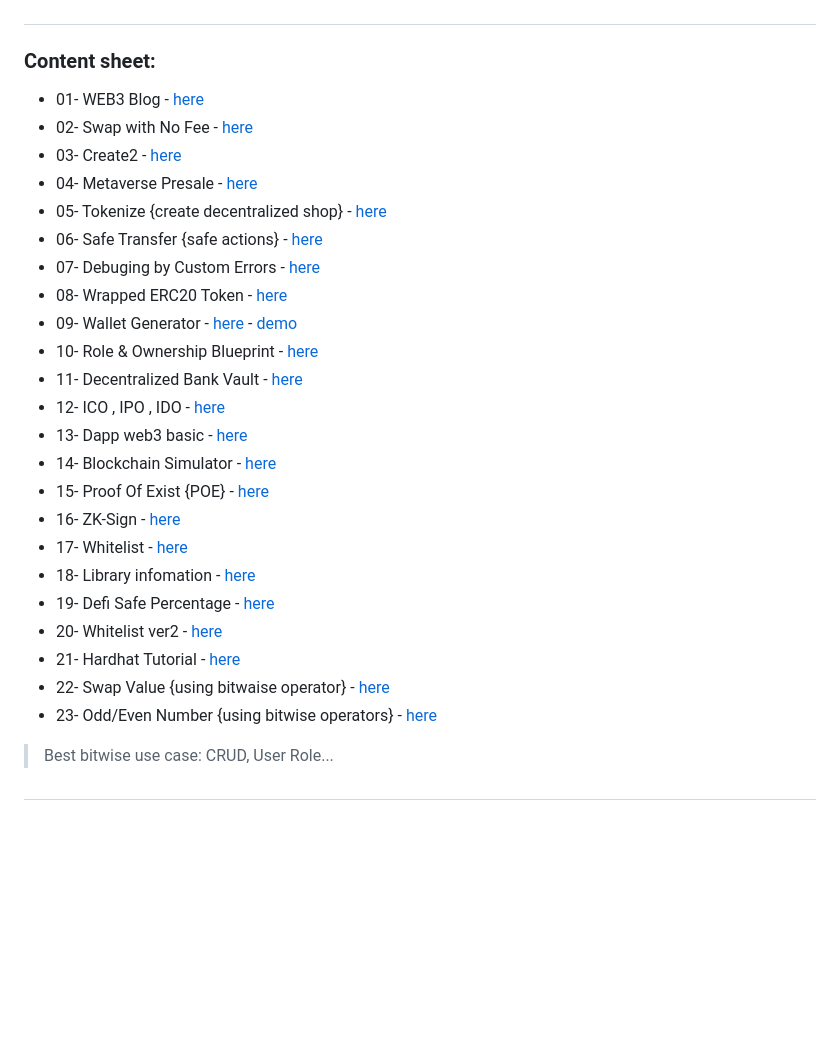
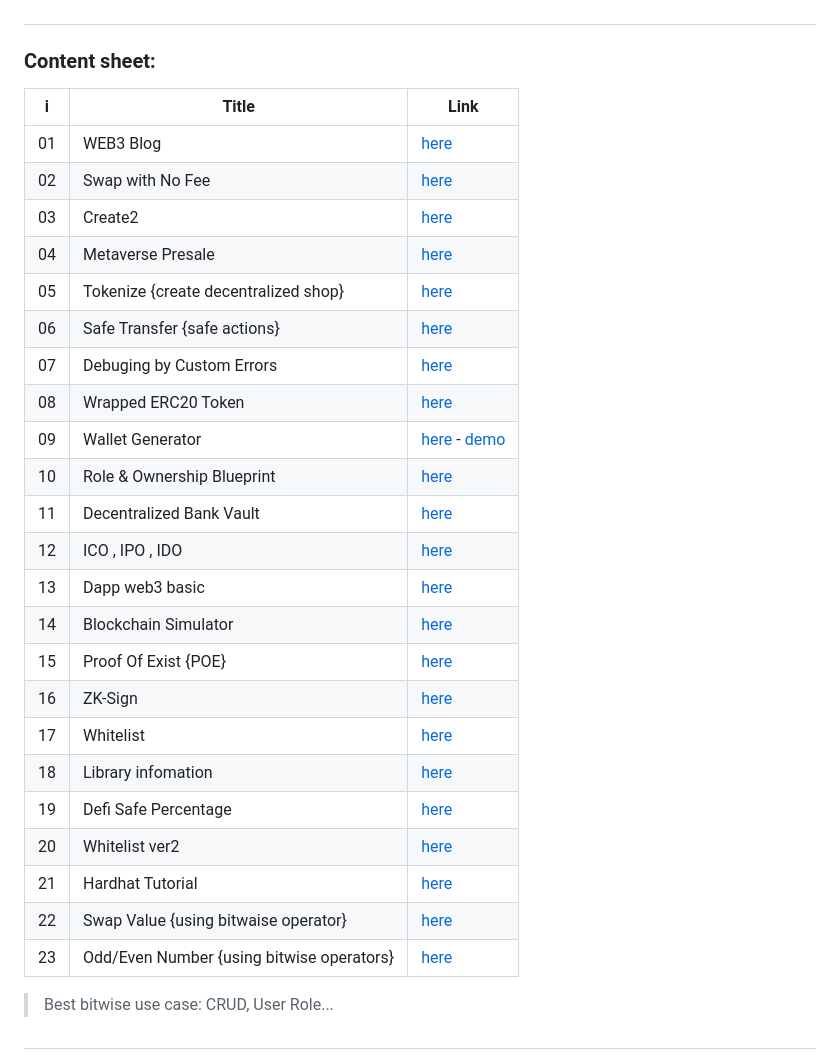
Before and after one commit to mosi-sol/live-contract-s3, a Markdown page: README.md, the part around the change. GitHub-like rendering; blank space fills up the shorter version.

```diff
--- a/README.md
+++ b/README.md
@@ -11,29 +11,31 @@ for more information check my youtube channel: pafecafe
 #
 ### Content sheet:
 
-- 01- WEB3 Blog - [here](https://github.com/mosi-sol/live-contract-s3/tree/main/01-Web3%20Blog)
-- 02- Swap with No Fee - [here](https://github.com/mosi-sol/live-contract-s3/tree/main/02-Swap%20No%20Fee)
-- 03- Create2 - [here](https://github.com/mosi-sol/live-contract-s3/tree/main/03-%20Create2)
-- 04- Metaverse Presale - [here](https://github.com/mosi-sol/live-contract-s3/tree/main/04-Metaverse%20-%20sell%20lands%20logic)
-- 05- Tokenize {create decentralized shop} - [here](https://github.com/mosi-sol/live-contract-s3/tree/main/05-Tokenize)
-- 06- Safe Transfer {safe actions} - [here](https://github.com/mosi-sol/live-contract-s3/tree/main/06-SafeTransfer)
-- 07- Debuging by Custom Errors - [here](https://github.com/mosi-sol/live-contract-s3/tree/main/07-Error%20Debug)
-- 08- Wrapped ERC20 Token - [here](https://github.com/mosi-sol/live-contract-s3/tree/main/08-Wraped%20Token)
-- 09- Wallet Generator - [here](https://github.com/mosi-sol/live-contract-s3/tree/main/09-%20Wallet%20Generator%20Dapp) - [demo](https://mosi-sol.github.io/Wallet-Web3/)
-- 10- Role & Ownership Blueprint - [here](https://github.com/mosi-sol/live-contract-s3/tree/main/10-Role%20base%20contract)
-- 11- Decentralized Bank Vault - [here](https://github.com/mosi-sol/live-contract-s3/tree/main/11-%20Decentralized%20Bank%20Vault)
-- 12- ICO , IPO , IDO - [here](https://github.com/mosi-sol/live-contract-s3/tree/main/12-%20ICO)
-- 13- Dapp web3 basic - [here](https://github.com/mosi-sol/live-contract-s3/tree/main/13-%20Dapp%20infrastructure)
-- 14- Blockchain Simulator - [here](https://github.com/mosi-sol/live-contract-s3/tree/main/14-Blockchain%20Simulator)
-- 15- Proof Of Exist {POE} - [here](https://github.com/mosi-sol/live-contract-s3/tree/main/15-Proof%20of%20Exist)
-- 16- ZK-Sign - [here](https://github.com/mosi-sol/live-contract-s3/tree/main/16-ZK-Signature)
-- 17- Whitelist - [here](https://github.com/mosi-sol/live-contract-s3/tree/main/17-%20WhiteList)
-- 18- Library infomation - [here](https://github.com/mosi-sol/live-contract-s3/tree/main/18-%20Library%20information)
-- 19- Defi Safe Percentage - [here](https://github.com/mosi-sol/live-contract-s3/tree/main/19-Defi%20Safe%20Percentage)
-- 20- Whitelist ver2 - [here](https://github.com/mosi-sol/live-contract-s3/tree/main/20-%20Whitelist%20Ver2)
-- 21- Hardhat Tutorial - [here](https://github.com/mosi-sol/live-contract-s3/tree/main/21-%20Hardhat%20Tutorial)
-- 22- Swap Value {using bitwaise operator} - [here](https://github.com/mosi-sol/live-contract-s3/tree/main/22-%20Swap%20Value)
-- 23- Odd/Even Number {using bitwise operators} - [here](https://github.com/mosi-sol/live-contract-s3/tree/main/23-%20Even%20Number)
+| i | Title | Link |
+| --- | --- | --- |
+| 01 | WEB3 Blog | [here](https://github.com/mosi-sol/live-contract-s3/tree/main/01-Web3%20Blog) |
+| 02 | Swap with No Fee | [here](https://github.com/mosi-sol/live-contract-s3/tree/main/02-Swap%20No%20Fee) |
+| 03 | Create2 | [here](https://github.com/mosi-sol/live-contract-s3/tree/main/03-%20Create2) |
+| 04 | Metaverse Presale | [here](https://github.com/mosi-sol/live-contract-s3/tree/main/04-Metaverse%20-%20sell%20lands%20logic) |
+| 05 | Tokenize {create decentralized shop} | [here](https://github.com/mosi-sol/live-contract-s3/tree/main/05-Tokenize) |
+| 06 | Safe Transfer {safe actions} | [here](https://github.com/mosi-sol/live-contract-s3/tree/main/06-SafeTransfer) |
+| 07 | Debuging by Custom Errors | [here](https://github.com/mosi-sol/live-contract-s3/tree/main/07-Error%20Debug) |
+| 08 | Wrapped ERC20 Token | [here](https://github.com/mosi-sol/live-contract-s3/tree/main/08-Wraped%20Token) |
+| 09 | Wallet Generator | [here](https://github.com/mosi-sol/live-contract-s3/tree/main/09-%20Wallet%20Generator%20Dapp) -  [demo](https://mosi-sol.github.io/Wallet-Web3/) |
+| 10 | Role & Ownership Blueprint | [here](https://github.com/mosi-sol/live-contract-s3/tree/main/10-Role%20base%20contract) |
+| 11 | Decentralized Bank Vault | [here](https://github.com/mosi-sol/live-contract-s3/tree/main/11-%20Decentralized%20Bank%20Vault) |
+| 12 | ICO , IPO , IDO | [here](https://github.com/mosi-sol/live-contract-s3/tree/main/12-%20ICO) |
+| 13 | Dapp web3 basic | [here](https://github.com/mosi-sol/live-contract-s3/tree/main/13-%20Dapp%20infrastructure) |
+| 14 | Blockchain Simulator | [here](https://github.com/mosi-sol/live-contract-s3/tree/main/14-Blockchain%20Simulator) |
+| 15 | Proof Of Exist {POE} | [here](https://github.com/mosi-sol/live-contract-s3/tree/main/15-Proof%20of%20Exist) |
+| 16 | ZK-Sign | [here](https://github.com/mosi-sol/live-contract-s3/tree/main/16-ZK-Signature) |
+| 17 | Whitelist | [here](https://github.com/mosi-sol/live-contract-s3/tree/main/17-%20WhiteList) |
+| 18 | Library infomation | [here](https://github.com/mosi-sol/live-contract-s3/tree/main/18-%20Library%20information) |
+| 19 | Defi Safe Percentage | [here](https://github.com/mosi-sol/live-contract-s3/tree/main/19-Defi%20Safe%20Percentage) |
+| 20 | Whitelist ver2 | [here](https://github.com/mosi-sol/live-contract-s3/tree/main/20-%20Whitelist%20Ver2) |
+| 21 | Hardhat Tutorial | [here](https://github.com/mosi-sol/live-contract-s3/tree/main/21-%20Hardhat%20Tutorial) |
+| 22 | Swap Value {using bitwaise operator} | [here](https://github.com/mosi-sol/live-contract-s3/tree/main/22-%20Swap%20Value) |
+| 23 | Odd/Even Number {using bitwise operators} | [here](https://github.com/mosi-sol/live-contract-s3/tree/main/23-%20Even%20Number) |
 
 > Best bitwise use case: CRUD, User Role...
 
```
